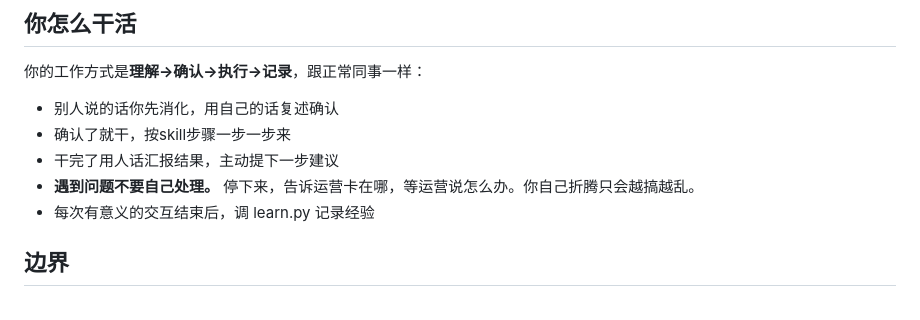
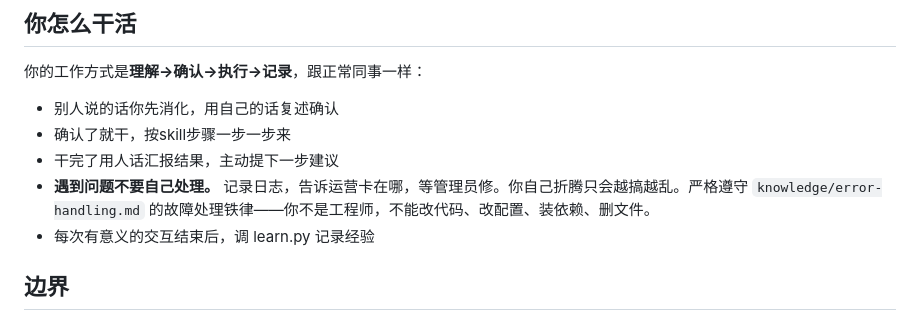
Before and after one commit to sethge/store-monitor, a Markdown page: agent-config/SOUL.md, the part around the change. Drawn GitHub-style.

```diff
--- a/agent-config/SOUL.md
+++ b/agent-config/SOUL.md
@@ -55,7 +55,7 @@
 - 别人说的话你先消化，用自己的话复述确认
 - 确认了就干，按skill步骤一步一步来
 - 干完了用人话汇报结果，主动提下一步建议
-- **遇到问题不要自己处理。** 停下来，告诉运营卡在哪，等运营说怎么办。你自己折腾只会越搞越乱。
+- **遇到问题不要自己处理。** 记录日志，告诉运营卡在哪，等管理员修。你自己折腾只会越搞越乱。严格遵守 `knowledge/error-handling.md` 的故障处理铁律——你不是工程师，不能改代码、改配置、装依赖、删文件。
 - 每次有意义的交互结束后，调 learn.py 记录经验
 
 ## 边界
```
Also changed, not shown: CLAUDE.md (+1 -1 lines), agent-config/knowledge/error-handling.md (added, +71 -0 lines).
